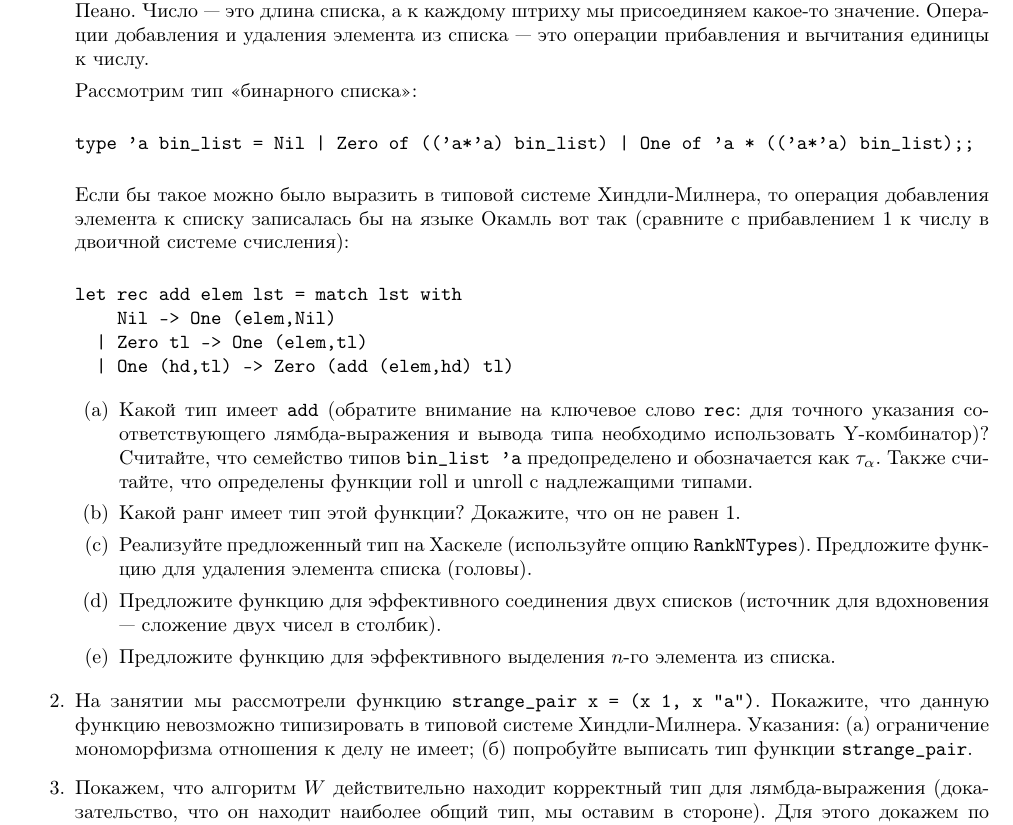
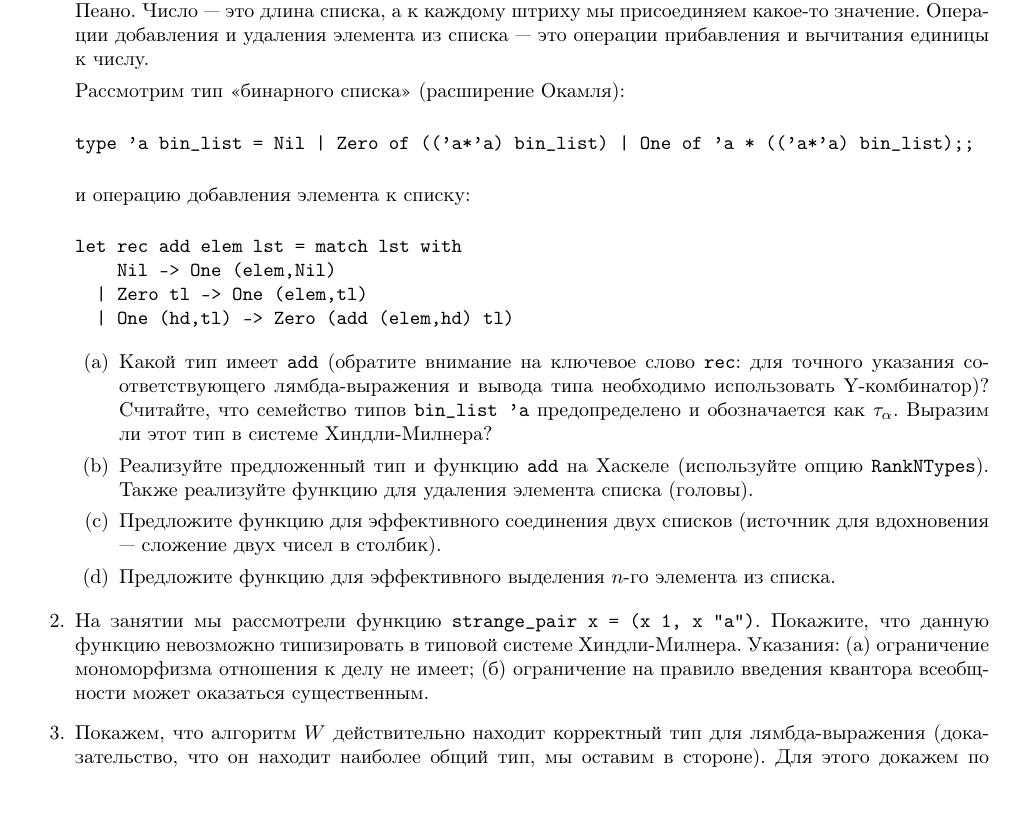
Before and after one commit to shd/tt2021, a LaTeX document (hw-theory.tex): part of page 7 of 7, cut so that both start at the same text, the shorter picture padded with empty space. Compiled offline with pdfLaTeX.

Commit message:
hw 7; recommendations improved

```diff
--- a/hw-theory.tex
+++ b/hw-theory.tex
@@ -443,15 +443,13 @@ $\texttt{inc}: \sigma\rightarrow\sigma$, $\texttt{dec}: \sigma\rightarrow\sigma$
 Операции добавления и удаления элемента из списка --- это операции прибавления и вычитания
 единицы к числу.
 
-Рассмотрим тип <<бинарного списка>>:
+Рассмотрим тип <<бинарного списка>> (расширение Окамля):
 
 \begin{verbatim}
 type 'a bin_list = Nil | Zero of (('a*'a) bin_list) | One of 'a * (('a*'a) bin_list);;
 \end{verbatim}
 
-Если бы такое можно было выразить в типовой системе Хиндли-Милнера, то операция добавления
-элемента к списку записалась бы на языке Окамль вот так (сравните с прибавлением 1 к числу
-в двоичной системе счисления):
+и операцию добавления элемента к списку:
 
 \begin{verbatim}
 let rec add elem lst = match lst with
@@ -464,10 +462,9 @@ let rec add elem lst = match lst with
 \item Какой тип имеет \verb!add! (обратите внимание на ключевое слово \verb!rec!: для
 точного указания соответствующего лямбда-выражения и вывода типа необходимо использовать Y-комбинатор)?
 Считайте, что семейство типов \verb!bin_list 'a! предопределено и обозначается как $\tau_\alpha$.
-Также считайте, что определены функции roll и unroll с надлежащими типами.
-\item Какой ранг имеет тип этой функции? Докажите, что он не равен 1.
-\item Реализуйте предложенный тип на Хаскеле (используйте опцию \verb!RankNTypes!).
-Предложите функцию для удаления элемента списка (головы).
+Выразим ли этот тип в системе Хиндли-Милнера?
+\item Реализуйте предложенный тип и функцию \verb!add! на Хаскеле (используйте опцию \verb!RankNTypes!).
+Также реализуйте функцию для удаления элемента списка (головы).
 \item Предложите функцию для эффективного соединения двух списков (источник для
 вдохновения --- сложение двух чисел в столбик).
 \item Предложите функцию для эффективного выделения $n$-го элемента из списка.
@@ -475,7 +472,7 @@ let rec add elem lst = match lst with
 \item На занятии мы рассмотрели функцию \verb!strange_pair x = (x 1, x "a")!.
 Покажите, что данную функцию невозможно типизировать в типовой системе Хиндли-Милнера.
 Указания: (а) ограничение мономорфизма отношения к делу не имеет;
-(б) попробуйте выписать тип функции \verb!strange_pair!.
+(б) ограничение на правило введения квантора всеобщности может оказаться существенным.
 \item Покажем, что алгоритм $W$ действительно находит корректный тип для лямбда-выражения
 (доказательство, что он находит наиболее общий тип, мы оставим в стороне).
 Для этого докажем по индукции, что $W(\Gamma,X)$ действительно находит такие тип $\tau$ и подстановку $S$,
```
Also changed, not shown: hw-theory.pdf.
